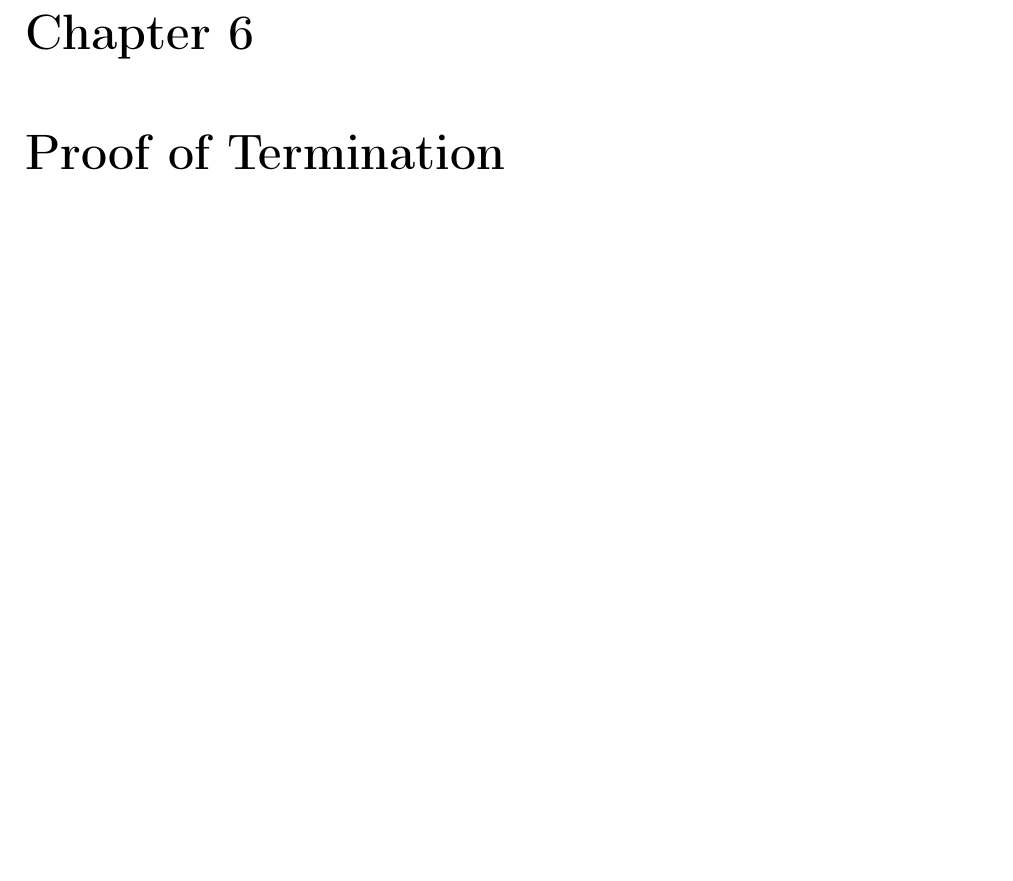
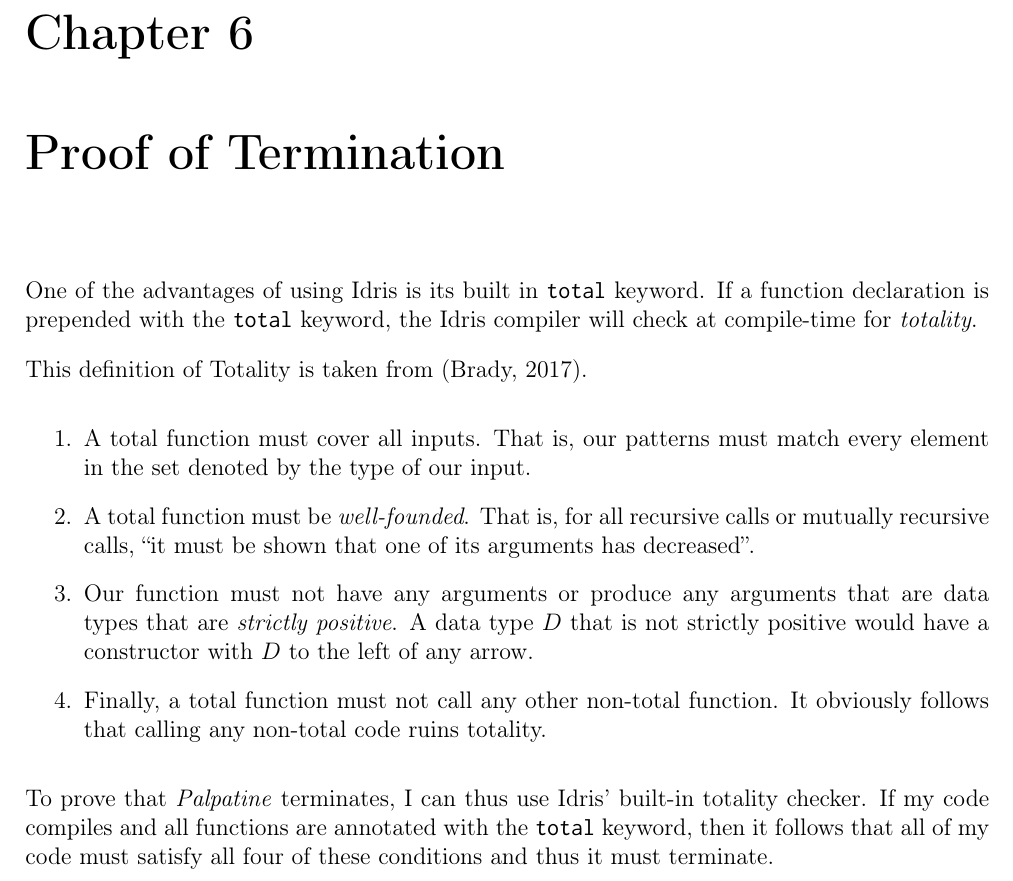
Before and after one commit to kevinjcliao/Undergraduate-Thesis, a LaTeX thesis (thesis.tex, which reads termination/proof.tex): part of page 44 of 47, cut so that both start at the same text, the shorter picture padded with empty space. Compiled offline with pdfLaTeX.

Commit message:
Add section on how to prove termination.

```diff
--- a/termination/proof.tex
+++ b/termination/proof.tex
@@ -1 +1,25 @@
 \chapter{Proof of Termination}
+
+One of the advantages of using Idris is its built in \texttt{total} keyword. If
+a function declaration is prepended with the \texttt{total} keyword, the Idris
+compiler will check at compile-time for \textit{totality}.
+
+This definition of Totality is taken from \cite{tdd_book}.
+\begin{enumerate}
+    \item A total function must cover all inputs. That is, our patterns must
+    match every element in the set denoted by the type of our input.
+    \item A total function must be \textit{well-founded}. That is, for all
+    recursive calls or mutually recursive calls, ``it must be shown that one of
+    its arguments has decreased''.
+    \item Our function must not have any arguments or produce any arguments that
+    are data types that are \textit{strictly positive}. A data type $D$ that is
+    not strictly positive would have a constructor with $D$ to the left of any
+    arrow.
+    \item Finally, a total function must not call any other non-total function.
+    It obviously follows that calling any non-total code ruins totality.
+\end{enumerate}
+
+To prove that \textit{Palpatine} terminates, I can thus use Idris' built-in
+totality checker. If my code compiles and all functions are annotated with the
+\texttt{total} keyword, then it follows that all of my code must satisfy all
+four of these conditions and thus it must terminate.
```
